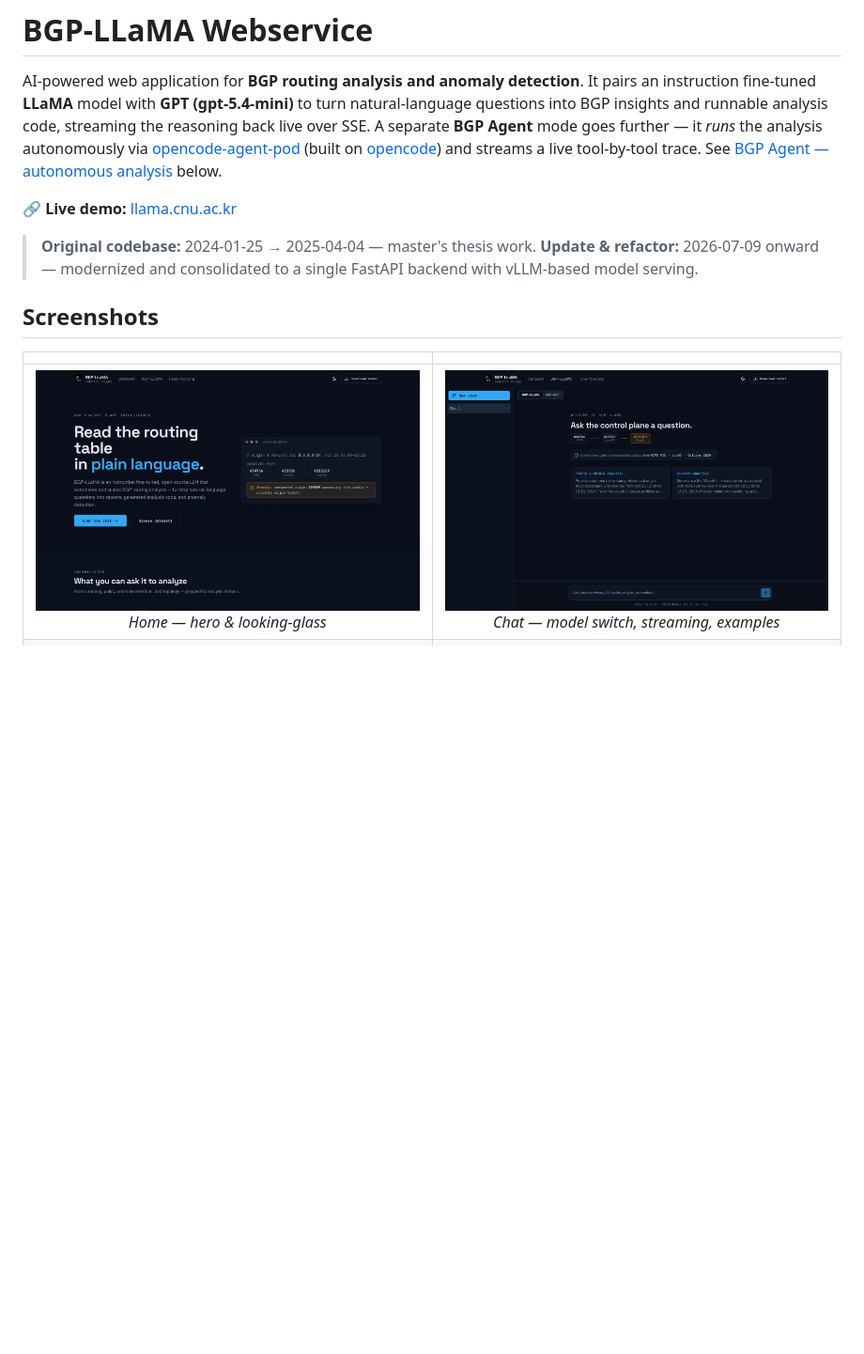
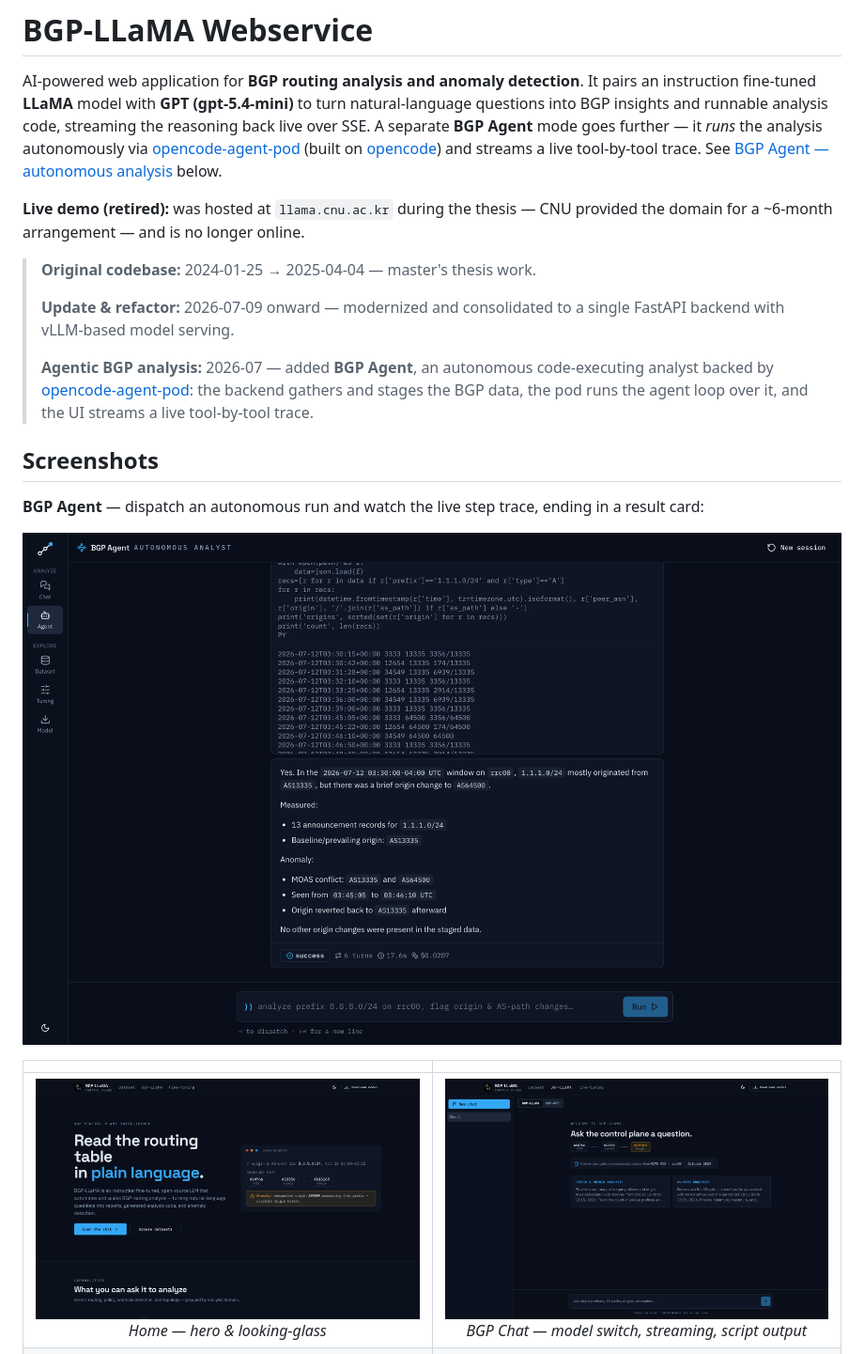
Before and after one commit to hyonbokan/BGP-LLaMA-webservice, a Markdown page: README.md, the part around the change. Shown at 94% size. GitHub-like rendering; pictures changed too: docs/screenshots/agent.png (added); blank space fills up the shorter version.

```diff
--- a/README.md
+++ b/README.md
@@ -8,17 +8,28 @@ A separate **BGP Agent** mode goes further — it *runs* the analysis autonomous
 [opencode](https://opencode.ai)) and streams a live tool-by-tool trace. See
 [BGP Agent — autonomous analysis](#bgp-agent--autonomous-analysis) below.
 
-🔗 **Live demo:** [llama.cnu.ac.kr](https://llama.cnu.ac.kr/)
+**Live demo (retired):** was hosted at `llama.cnu.ac.kr` during the thesis — CNU provided the domain
+for a ~6-month arrangement — and is no longer online.
 
 > **Original codebase:** 2024-01-25 → 2025-04-04 — master's thesis work.
+>
 > **Update & refactor:** 2026-07-09 onward — modernized and consolidated to a single FastAPI
 > backend with vLLM-based model serving.
+>
+> **Agentic BGP analysis:** 2026-07 — added **BGP Agent**, an autonomous code-executing analyst
+> backed by [opencode-agent-pod](https://github.com/hyonbokan/opencode-agent-pod): the backend
+> gathers and stages the BGP data, the pod runs the agent loop over it, and the UI streams a live
+> tool-by-tool trace.
 
 ## Screenshots
 
+**BGP Agent** — dispatch an autonomous run and watch the live step trace, ending in a result card:
+
+![BGP Agent — dispatch console and live step trace](docs/screenshots/agent.png)
+
 |  |  |
 | :---: | :---: |
-| ![Home page — hero and looking-glass readout](docs/screenshots/home.png)<br>_Home — hero & looking-glass_ | ![Chat workspace](docs/screenshots/chat.png)<br>_Chat — model switch, streaming, examples_ |
+| ![Home page — hero and looking-glass readout](docs/screenshots/home.png)<br>_Home — hero & looking-glass_ | ![BGP Chat workspace](docs/screenshots/chat.png)<br>_BGP Chat — model switch, streaming, script output_ |
 | ![Datasets listing](docs/screenshots/datasets.png)<br>_Datasets — instruction corpus_ | ![Dataset detail page](docs/screenshots/detail.png)<br>_Dataset detail — sample record & topics_ |
 
 ---
```
